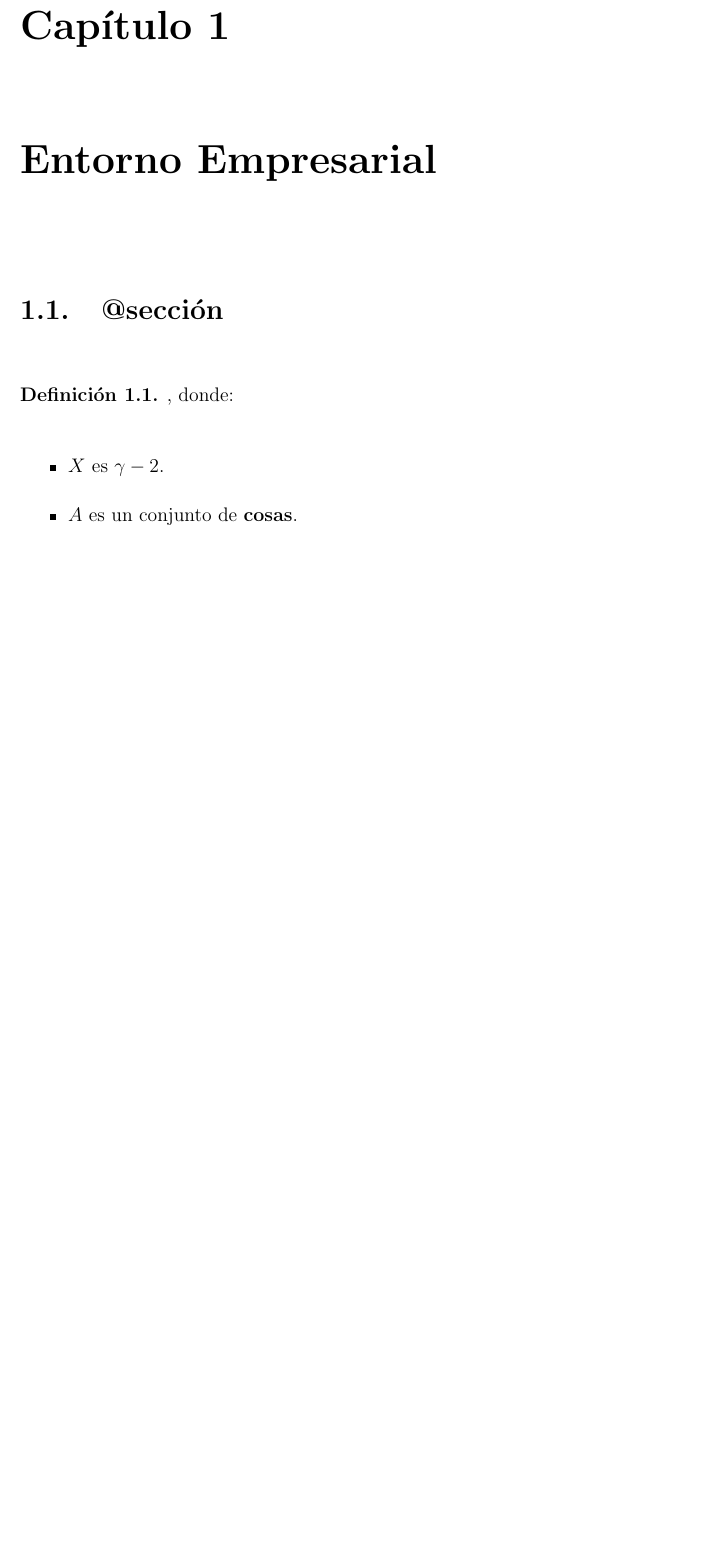
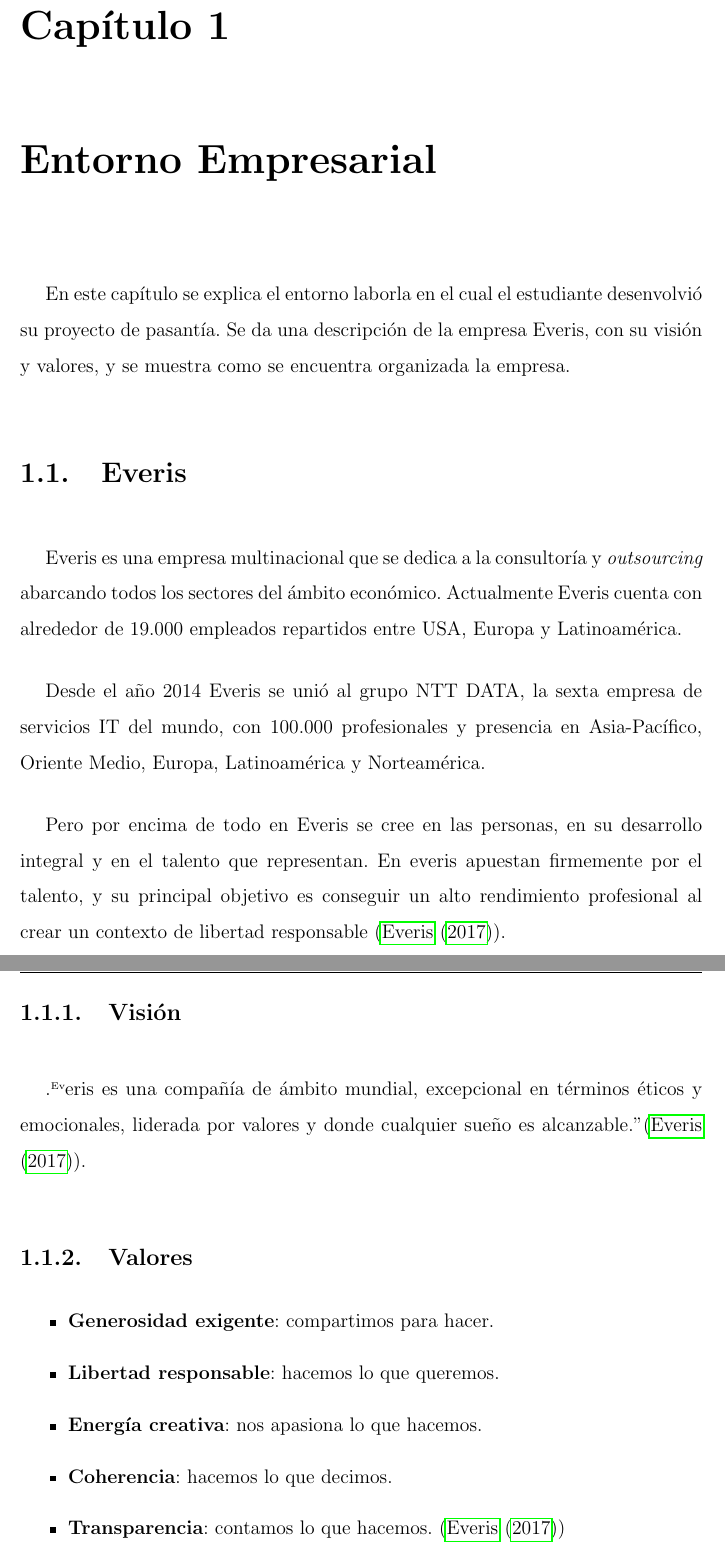
Before and after one commit to gustavogr/libro-pasantia, a LaTeX thesis (tesis.tex, which reads partes/capitulo1.tex): part of page 15 of 41 before the commit and two parts of pages 15 and 16 of 41 after it, the two joined at a grey line, cut so that both start at the same text, the shorter picture padded with empty space. Compiled offline with pdfLaTeX; a LaTeX package or settings file that is missing is left out.

Commit message:
Started chapter 1

```diff
--- a/partes/capitulo1.tex
+++ b/partes/capitulo1.tex
@@ -2,14 +2,39 @@
 \label{capitulo1}
 \lhead{Capítulo 1. \emph{Entorno Empresarial}}
 
-% De qué va a tratar el capítulo
-% El capítulo 1 suele ser el marco teórico.
+En este capítulo se explica el entorno laborla en el cual el
+estudiante desenvolvió su proyecto de pasantía. Se da una descripción
+de la empresa Everis, con su visión y valores, y se muestra
+como se encuentra organizada la empresa.
 
-\section{@sección}
-\begin{definition}
-\label{definicion1}
-, donde:
+
+\section{Everis}
+
+Everis es una empresa multinacional que se dedica a la consultoría y
+\emph{outsourcing} abarcando todos los sectores del ámbito económico.
+Actualmente Everis cuenta con alrededor de 19.000
+empleados repartidos entre USA, Europa y Latinoamérica.
+
+Desde el año 2014 Everis se unió al grupo NTT DATA, la sexta empresa de
+servicios IT del mundo, con 100.000 profesionales y presencia en Asia-Pacífico,
+Oriente Medio, Europa, Latinoamérica y Norteamérica.
+
+Pero por encima de todo en Everis se cree en las personas, en su desarrollo integral y en
+el talento que representan. En everis apuestan firmemente por el talento, y
+su principal objetivo es conseguir un alto rendimiento profesional al crear
+un contexto de libertad responsable (\cite{EVERIS}).
+
+\subsection{Visión}
+
+"Everis es una compañía de ámbito mundial, excepcional en términos éticos y
+emocionales, liderada por valores y donde cualquier sueño es alcanzable." (\cite{EVERIS}).
+
+\subsection{Valores}
+
 \begin{itemize}
-\item $X$ es $\gamma - 2$.
-\item $A$ es un conjunto de \textbf{cosas}.
+  \item \textbf{Generosidad exigente}: compartimos para hacer.
+  \item \textbf{Libertad responsable}: hacemos lo que queremos.
+  \item \textbf{Energía creativa}: nos apasiona lo que hacemos.
+  \item \textbf{Coherencia}: hacemos lo que decimos.
+  \item \textbf{Transparencia}: contamos lo que hacemos. (\cite{EVERIS})
 \end{itemize}
```
Also changed, not shown: bibliografia.bib (+10 -0 lines), partes/capitulo1.tex (53 more changed lines).
